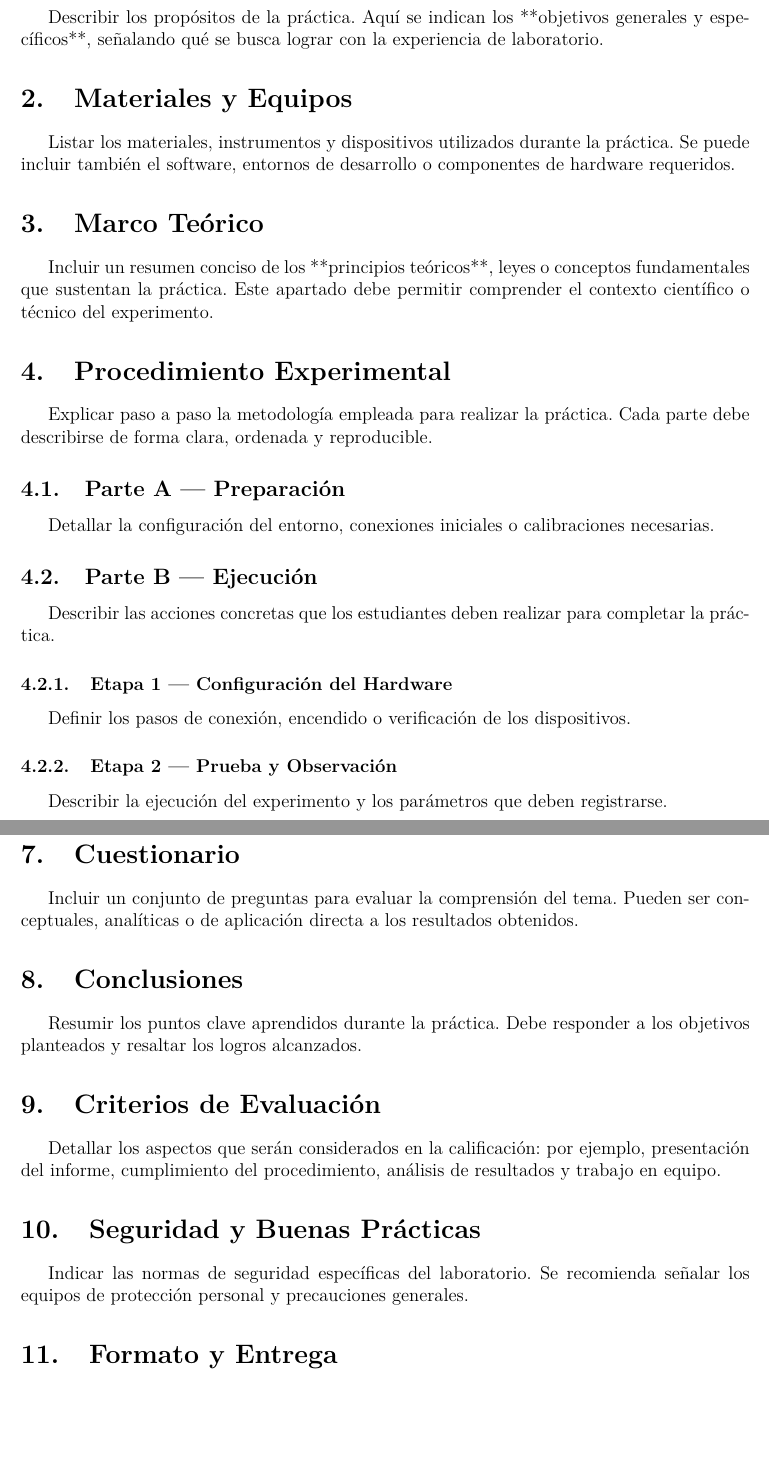
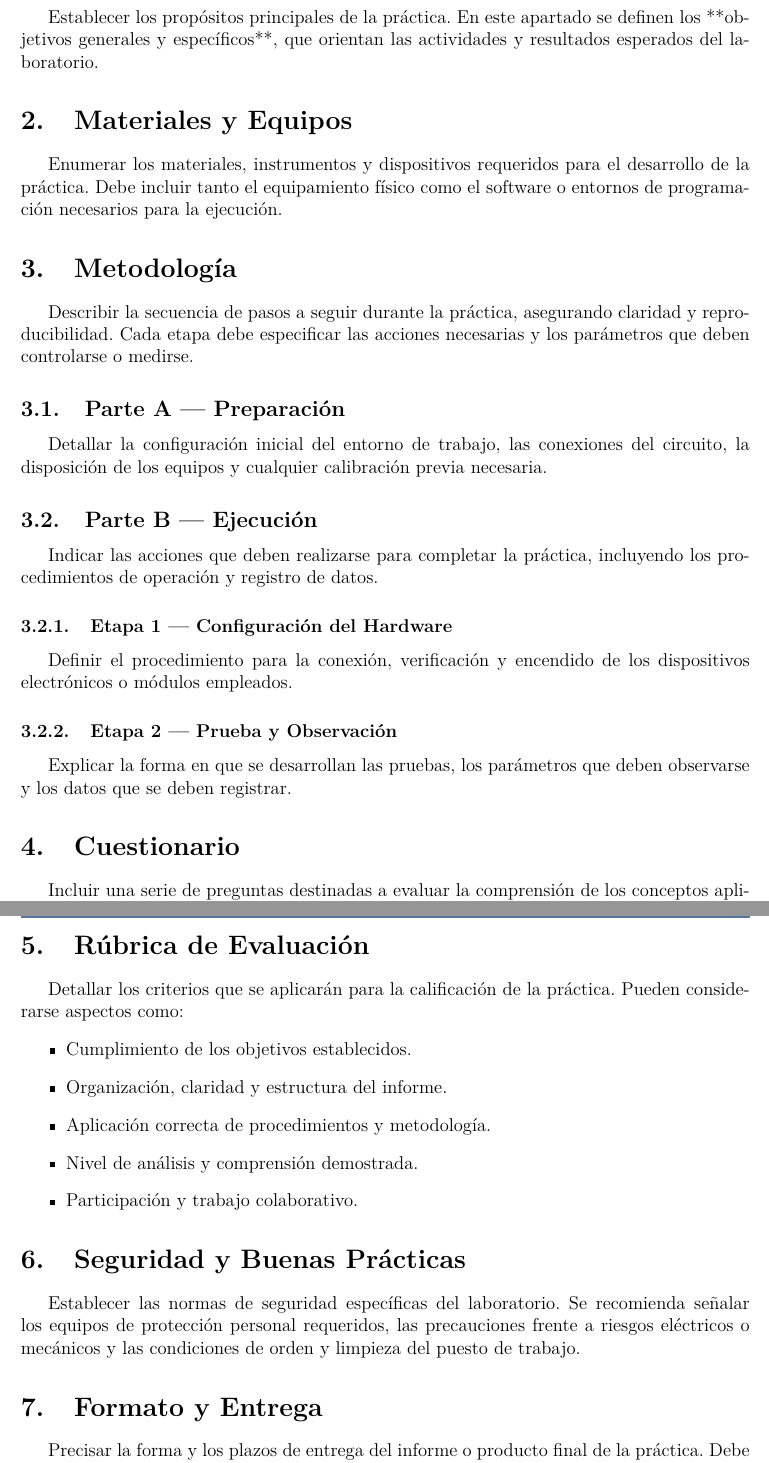
Before and after one commit to AlanCornejoQ/plantilla-guia-lab-ucb, a LaTeX document (guia-lab.tex): two parts of pages 3 and 4 of 4, joined at a grey line, cut so that both start at the same text, the shorter picture padded with empty space. Compiled offline with pdfLaTeX.

Commit message:
contenido base

```diff
--- a/guia-lab.tex
+++ b/guia-lab.tex
@@ -16,34 +16,30 @@
 	% --- Contenido numerado desde 1 ---
 	\InicioContenido
 
-
+	% ----------------------------------------------------
+	\section{Objetivos}
+	Establecer los propósitos principales de la práctica.
+	En este apartado se definen los **objetivos generales y específicos**, que orientan las actividades y resultados esperados del laboratorio.
 
 	% ----------------------------------------------------
-	\section{Objetivos}
-	Describir los propósitos de la práctica.
-	Aquí se indican los **objetivos generales y específicos**, señalando qué se busca lograr con la experiencia de laboratorio.
+	\section{Materiales y Equipos}
+	Enumerar los materiales, instrumentos y dispositivos requeridos para el desarrollo de la práctica.
+	Debe incluir tanto el equipamiento físico como el software o entornos de programación necesarios para la ejecución.
 
-	\section{Materiales y Equipos}
-	Listar los materiales, instrumentos y dispositivos utilizados durante la práctica.
-	Se puede incluir también el software, entornos de desarrollo o componentes de hardware requeridos.
-
-	\section{Marco Teórico}
-	Incluir un resumen conciso de los **principios teóricos**, leyes o conceptos fundamentales que sustentan la práctica.
-	Este apartado debe permitir comprender el contexto científico o técnico del experimento.
-
-	\section{Procedimiento Experimental}
-	Explicar paso a paso la metodología empleada para realizar la práctica.
-	Cada parte debe describirse de forma clara, ordenada y reproducible.
+	% ----------------------------------------------------
+	\section{Metodología}
+	Describir la secuencia de pasos a seguir durante la práctica, asegurando claridad y reproducibilidad.
+	Cada etapa debe especificar las acciones necesarias y los parámetros que deben controlarse o medirse.
 
 	\subsection{Parte A — Preparación}
-	Detallar la configuración del entorno, conexiones iniciales o calibraciones necesarias.
+	Detallar la configuración inicial del entorno de trabajo, las conexiones del circuito, la disposición de los equipos y cualquier calibración previa necesaria.
 
 	\subsection{Parte B — Ejecución}
-	Describir las acciones concretas que los estudiantes deben realizar para completar la práctica.
+	Indicar las acciones que deben realizarse para completar la práctica, incluyendo los procedimientos de operación y registro de datos.
 
 	\subsubsection{Etapa 1 — Configuración del Hardware}
-	Definir los pasos de conexión, encendido o verificación de los dispositivos.
+	Definir el procedimiento para la conexión, verificación y encendido de los dispositivos electrónicos o módulos empleados.
 
 	\subsubsection{Etapa 2 — Prueba y Observación}
-	Describir la ejecución del experimento y los parámetros que deben registrarse.
+	Explicar la forma en que se desarrollan las pruebas, los parámetros que deben observarse y los datos que se deben registrar.
 
@@ -52,0 +47,2 @@
+	\section{Cuestionario}
+	Incluir una serie de preguntas destinadas a evaluar la comprensión de los conceptos aplicados y de los resultados obtenidos.
@@ -57,23 +52,22 @@
+	\section{Rúbrica de Evaluación}
+	Detallar los criterios que se aplicarán para la calificación de la práctica.
+	Pueden considerarse aspectos como:
+	\begin{itemize}
+		\item Cumplimiento de los objetivos establecidos.
+		\item Organización, claridad y estructura del informe.
+		\item Aplicación correcta de procedimientos y metodología.
+		\item Nivel de análisis y comprensión demostrada.
+		\item Participación y trabajo colaborativo.
+	\end{itemize}
 
-	\section{Cuestionario}
-	Incluir un conjunto de preguntas para evaluar la comprensión del tema.
-	Pueden ser conceptuales, analíticas o de aplicación directa a los resultados obtenidos.
+	% ----------------------------------------------------
+	\section{Seguridad y Buenas Prácticas}
+	Establecer las normas de seguridad específicas del laboratorio.
+	Se recomienda señalar los equipos de protección personal requeridos, las precauciones frente a riesgos eléctricos o mecánicos y las condiciones de orden y limpieza del puesto de trabajo.
 
-	\section{Conclusiones}
-	Resumir los puntos clave aprendidos durante la práctica.
-	Debe responder a los objetivos planteados y resaltar los logros alcanzados.
-
-	\section{Criterios de Evaluación}
-	Detallar los aspectos que serán considerados en la calificación:
-	por ejemplo, presentación del informe, cumplimiento del procedimiento, análisis de resultados y trabajo en equipo.
-
-	\section{Seguridad y Buenas Prácticas}
-	Indicar las normas de seguridad específicas del laboratorio.
-	Se recomienda señalar los equipos de protección personal y precauciones generales.
-
+	% ----------------------------------------------------
 	\section{Formato y Entrega}
-	Especificar cómo y cuándo se debe entregar el informe de laboratorio.
-	Se puede incluir la estructura esperada (portada, desarrollo, anexos) y la modalidad de entrega (digital o impresa).
-
+	Precisar la forma y los plazos de entrega del informe o producto final de la práctica.
+	Debe indicarse el formato esperado (digital o impreso), la estructura del documento, los archivos complementarios a incluir y el medio de presentación oficial (correo, plataforma institucional o repositorio).
 
 \end{document}
```
Also changed, not shown: guia-lab.pdf, guia-lab.tex (9 more changed lines).
